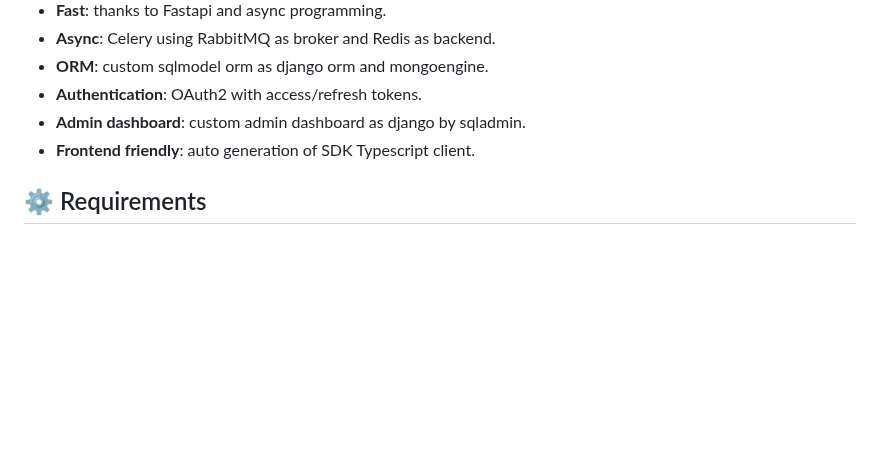
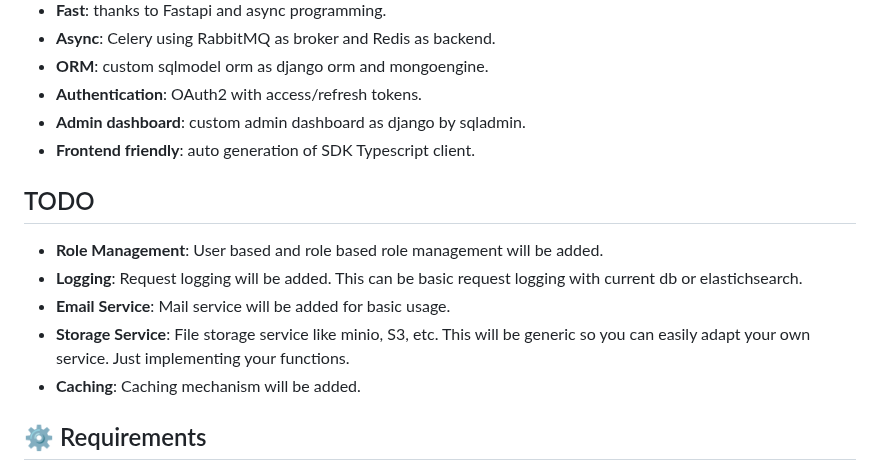
Before and after one commit to AlparslanKaraguney/fastapi-boilerplate, a Markdown page: README.md, the part around the change. Drawn GitHub-style; blank space fills up the shorter version.

```diff
--- a/README.md
+++ b/README.md
@@ -67,6 +67,14 @@
 - **Admin dashboard**: custom admin dashboard as django by sqladmin.
 - **Frontend friendly**: auto generation of SDK Typescript client.
 <!-- - **Rock-Solid Reliability**: CI, pre-commit, integrity testing and covered by unit test at +95%. -->
+
+## TODO
+
+- **Role Management**: User based and role based role management will be added.
+- **Logging**: Request logging will be added. This can be basic request logging with current db or elastichsearch.
+- **Email Service**: Mail service will be added for basic usage.
+- **Storage Service**: File storage service like minio, S3, etc. This will be generic so you can easily adapt your own service. Just implementing your functions.
+- **Caching**: Caching mechanism will be added.
 
 ## ⚙️ Requirements
 
```
